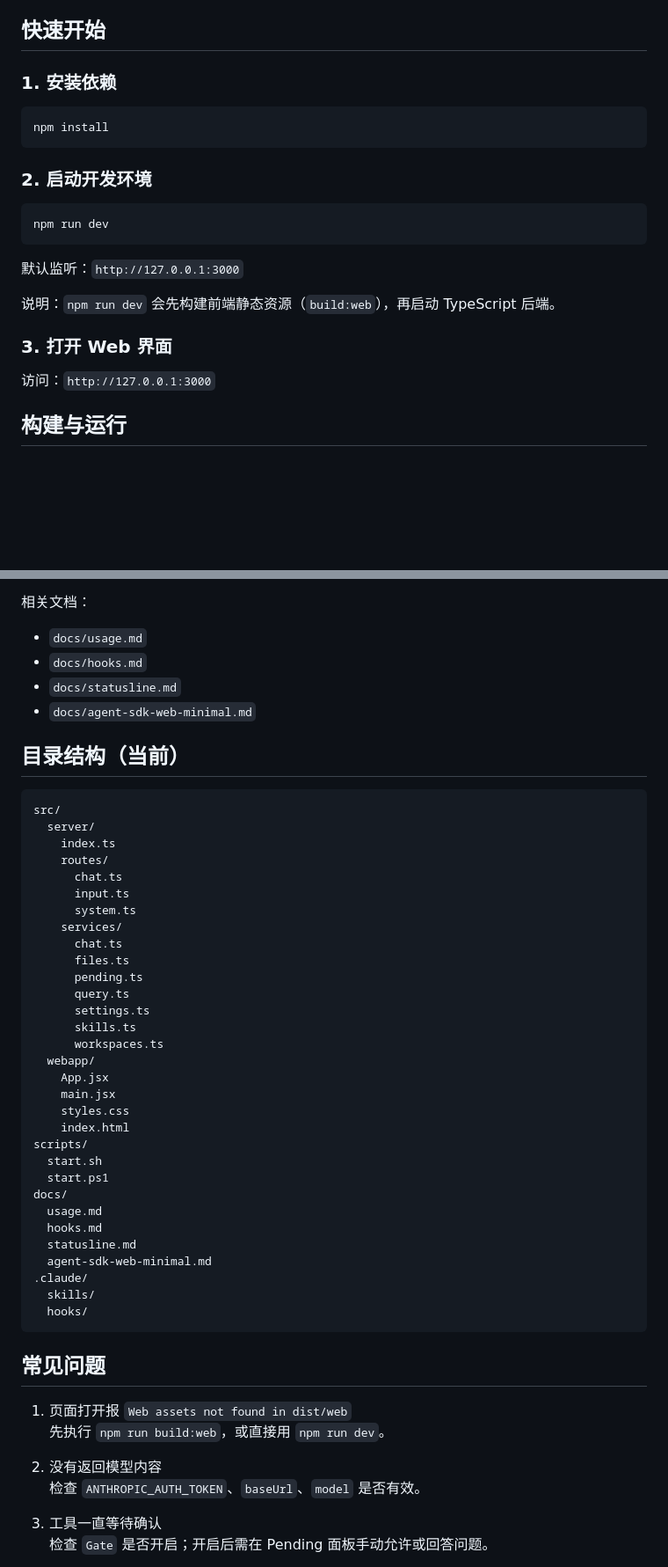
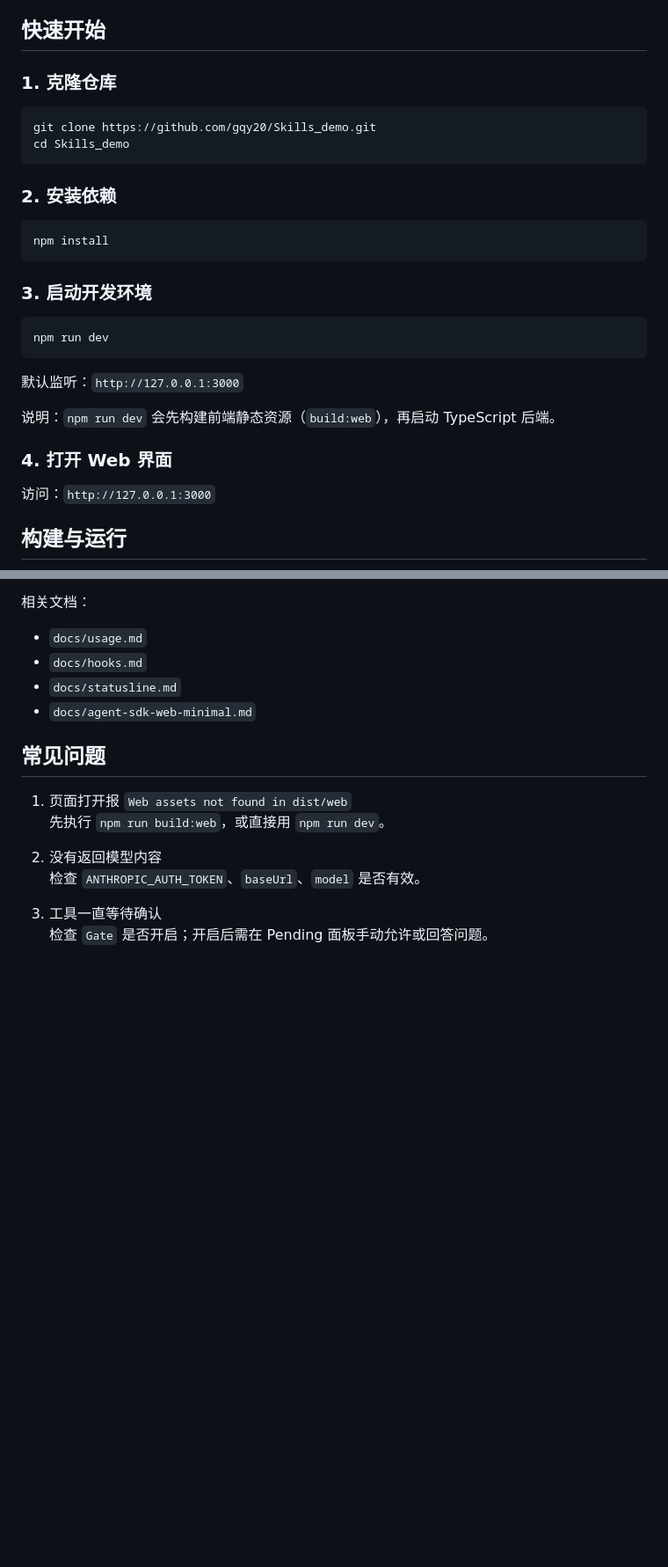
Before and after one commit to gqy20/Skills_demo, a Markdown page: README.md, 2 parts joined by grey strips. Shown at 88% size. Drawn GitHub-style; blank space fills up the shorter version.

Commit message:
docs: update quick start and remove directory tree

````diff
--- a/README.md
+++ b/README.md
@@ -48,13 +48,20 @@
 
 ## 快速开始
 
-### 1. 安装依赖
+### 1. 克隆仓库
+
+```bash
+git clone https://github.com/gqy20/Skills_demo.git
+cd Skills_demo
+```
+
+### 2. 安装依赖
 
 ```bash
 npm install
 ```
 
-### 2. 启动开发环境
+### 3. 启动开发环境
 
 ```bash
 npm run dev
@@ -64,7 +71,7 @@ npm run dev
 
 说明：`npm run dev` 会先构建前端静态资源（`build:web`），再启动 TypeScript 后端。
 
-### 3. 打开 Web 界面
+### 4. 打开 Web 界面
 
 访问：`http://127.0.0.1:3000`
 
@@ -184,42 +191,6 @@ npm start
 - `docs/statusline.md`
 - `docs/agent-sdk-web-minimal.md`
 
-## 目录结构（当前）
-
-```text
-src/
-  server/
-    index.ts
-    routes/
-      chat.ts
-      input.ts
-      system.ts
-    services/
-      chat.ts
-      files.ts
-      pending.ts
-      query.ts
-      settings.ts
-      skills.ts
-      workspaces.ts
-  webapp/
-    App.jsx
-    main.jsx
-    styles.css
-    index.html
-scripts/
-  start.sh
-  start.ps1
-docs/
-  usage.md
-  hooks.md
-  statusline.md
-  agent-sdk-web-minimal.md
-.claude/
-  skills/
-  hooks/
-```
-
 ## 常见问题
 
 1. 页面打开报 `Web assets not found in dist/web`
````
